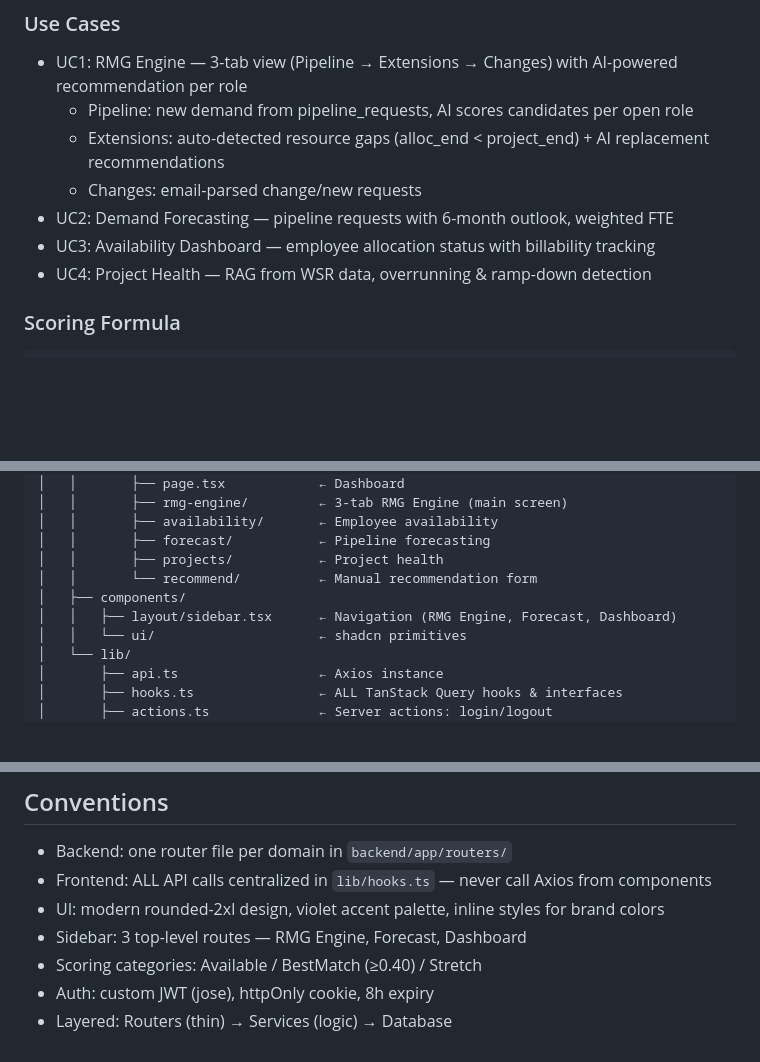
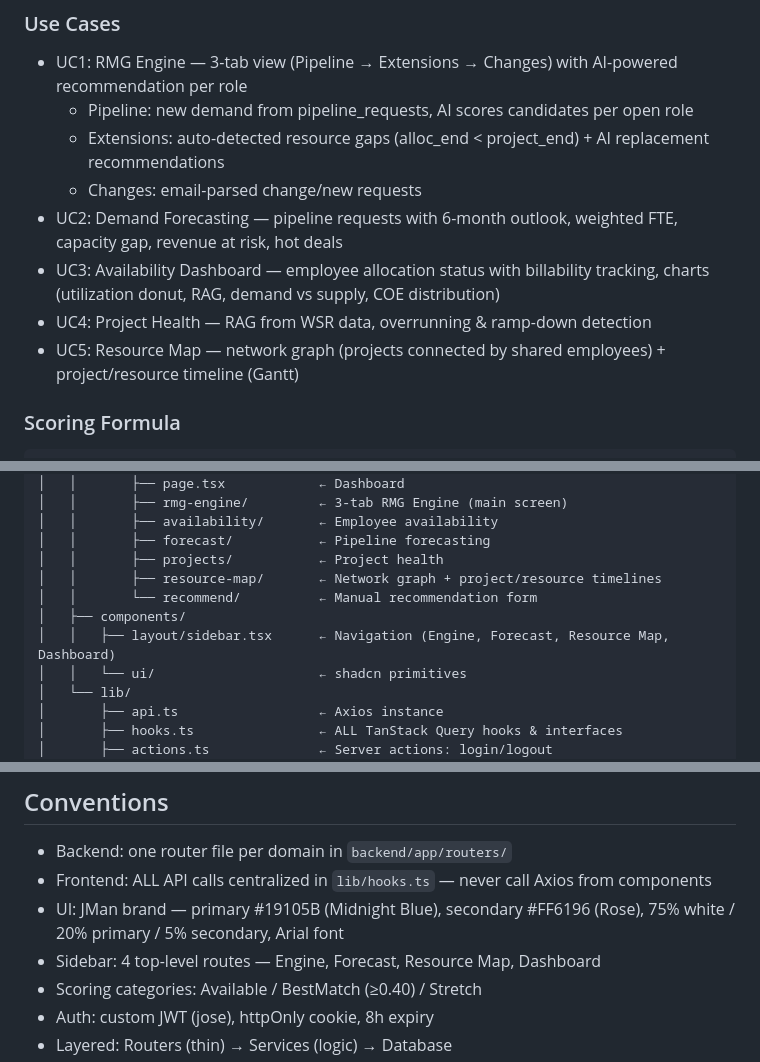
Before and after one commit to vpsathish05/rmg, a Markdown page: .kiro/steering/architecture.md, 3 parts joined by grey strips. Drawn GitHub-style; blank space fills up the shorter version.

Commit message:
docs: update architecture with resource map, forecast insights, brand guidelines

````diff
--- a/.kiro/steering/architecture.md
+++ b/.kiro/steering/architecture.md
@@ -8,9 +8,10 @@ AI-powered Resource Management System for JMan Group. Replaces manual email-base
   - Pipeline: new demand from pipeline_requests, AI scores candidates per open role
   - Extensions: auto-detected resource gaps (alloc_end < project_end) + AI replacement recommendations
   - Changes: email-parsed change/new requests
-- UC2: Demand Forecasting — pipeline requests with 6-month outlook, weighted FTE
-- UC3: Availability Dashboard — employee allocation status with billability tracking
+- UC2: Demand Forecasting — pipeline requests with 6-month outlook, weighted FTE, capacity gap, revenue at risk, hot deals
+- UC3: Availability Dashboard — employee allocation status with billability tracking, charts (utilization donut, RAG, demand vs supply, COE distribution)
 - UC4: Project Health — RAG from WSR data, overrunning & ramp-down detection
+- UC5: Resource Map — network graph (projects connected by shared employees) + project/resource timeline (Gantt)
 
 ### Scoring Formula
 ```
@@ -63,9 +64,10 @@ rmg/
 │   │       ├── availability/       ← Employee availability
 │   │       ├── forecast/           ← Pipeline forecasting
 │   │       ├── projects/           ← Project health
+│   │       ├── resource-map/       ← Network graph + project/resource timelines
 │   │       └── recommend/          ← Manual recommendation form
 │   ├── components/
-│   │   ├── layout/sidebar.tsx      ← Navigation (RMG Engine, Forecast, Dashboard)
+│   │   ├── layout/sidebar.tsx      ← Navigation (Engine, Forecast, Resource Map, Dashboard)
 │   │   └── ui/                     ← shadcn primitives
 │   └── lib/
 │       ├── api.ts                  ← Axios instance
@@ -168,8 +172,8 @@ Key patterns:
 ## Conventions
 - Backend: one router file per domain in `backend/app/routers/`
 - Frontend: ALL API calls centralized in `lib/hooks.ts` — never call Axios from components
-- UI: modern rounded-2xl design, violet accent palette, inline styles for brand colors
-- Sidebar: 3 top-level routes — RMG Engine, Forecast, Dashboard
+- UI: JMan brand — primary #19105B (Midnight Blue), secondary #FF6196 (Rose), 75% white / 20% primary / 5% secondary, Arial font
+- Sidebar: 4 top-level routes — Engine, Forecast, Resource Map, Dashboard
 - Scoring categories: Available / BestMatch (≥0.40) / Stretch
 - Auth: custom JWT (jose), httpOnly cookie, 8h expiry
 - Layered: Routers (thin) → Services (logic) → Database
````
Also changed, not shown: other parts of .kiro/steering/architecture.md (+3 -1 lines).
